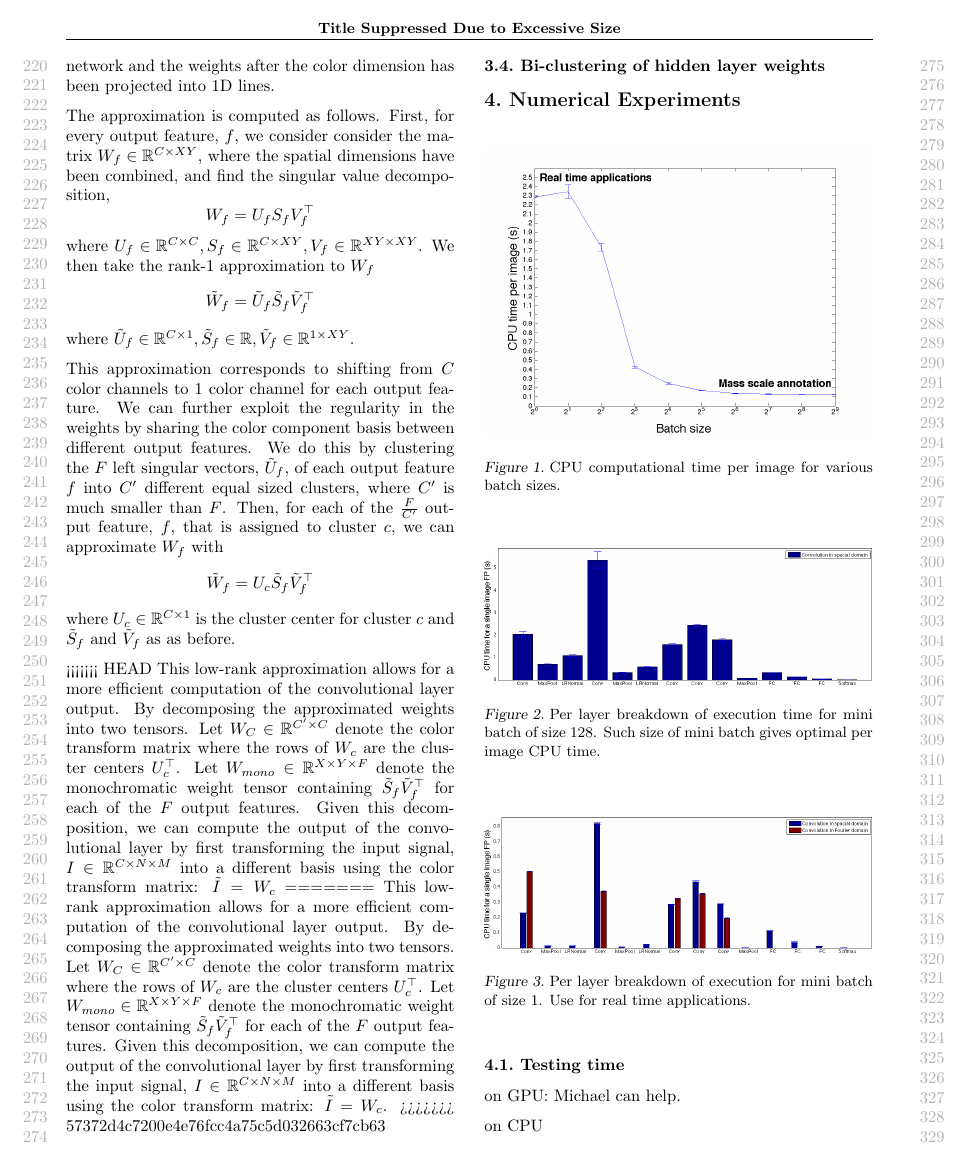
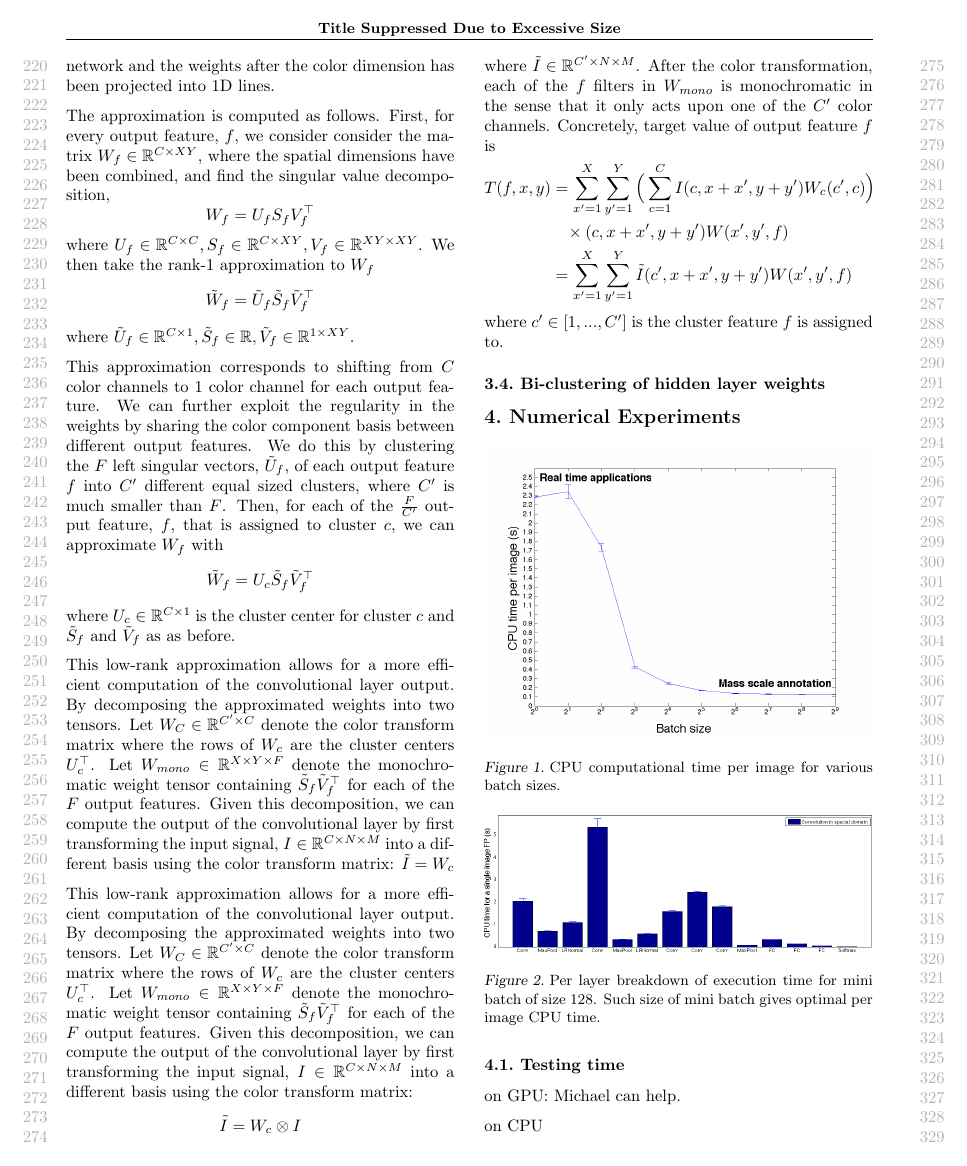
Before and after one commit to wojzaremba/morf, a LaTeX paper (expr_compress/paper/compress.tex, which reads expr_compress/paper/low_rank.tex): page 3 of 5. Compiled offline with pdfLaTeX.

Commit message:
More low rank stuff.

```diff
--- a/expr_compress/paper/low_rank.tex
+++ b/expr_compress/paper/low_rank.tex
@@ -57,11 +57,18 @@ This approximation corresponds to shifting from $C$ color channels to 1 color ch
 \end{equation*}
 where $U_c \in \mathbb{R}^{C \times 1}$ is the cluster center for cluster $c$ and $\tilde{S}_f$ and $\tilde{V}_f$ as as before.
 
-<<<<<<< HEAD
 This low-rank approximation allows for a more efficient computation of the convolutional layer output. By decomposing the approximated weights into two tensors. Let $W_C \in \mathbb{R}^{C' \times C}$ denote the color transform matrix where the rows of $W_c$ are the cluster centers $U_c^{\top}$. Let $W_{mono} \in \mathbb{R}^{X \times Y \times F}$ denote the monochromatic weight tensor containing $ \tilde{S}_f \tilde{V}_f^{\top}$ for each of the $F$ output features. Given this decomposition, we can compute the output of the convolutional layer by first transforming the input signal, $I \in \mathbb{R}^{C \times N \times M}$ into a different basis using the color transform matrix: $\tilde{I} = W_c $
-=======
-This low-rank approximation allows for a more efficient computation of the convolutional layer output. By decomposing the approximated weights into two tensors. Let $W_C \in \mathbb{R}^{C' \times C}$ denote the color transform matrix where the rows of $W_c$ are the cluster centers $U_c^{\top}$. Let $W_{mono} \in \mathbb{R}^{X \times Y \times F}$ denote the monochromatic weight tensor containing $ \tilde{S}_f \tilde{V}_f^{\top}$ for each of the $F$ output features. Given this decomposition, we can compute the output of the convolutional layer by first transforming the input signal, $I \in \mathbb{R}^{C \times N \times M}$ into a different basis using the color transform matrix: $\tilde{I} = W_c$.
->>>>>>> 57372d4c7200e4e76fcc4a75c5d032663cf7cb63
 
+This low-rank approximation allows for a more efficient computation of the convolutional layer output. By decomposing the approximated weights into two tensors. Let $W_C \in \mathbb{R}^{C' \times C}$ denote the color transform matrix where the rows of $W_c$ are the cluster centers $U_c^{\top}$. Let $W_{mono} \in \mathbb{R}^{X \times Y \times F}$ denote the monochromatic weight tensor containing $ \tilde{S}_f \tilde{V}_f^{\top}$ for each of the $F$ output features. Given this decomposition, we can compute the output of the convolutional layer by first transforming the input signal, $I \in \mathbb{R}^{C \times N \times M}$ into a different basis using the color transform matrix:
+\begin{equation*}
+	\tilde{I} = W_c \otimes I
+\end{equation*}
+where $\tilde{I} \in \mathbb{R}^{C' \times N \times M}$. After the color transformation, each of the $f$ filters in $W_{mono}$ is monochromatic in the sense that it only acts upon one of the $C'$ color channels. Concretely, target value of output feature $f$ is
+\begin{align*}
+	T(f, x, y) &= \sum_{x' = 1}^{X} \sum_{y' = 1}^{Y} \Big(\sum_{c = 1}^{C} I(c, x + x', y + y') W_c(c', c) \Big) \\
+			&\hspace{3mm} \times (c, x + x', y + y') W(x', y', f) \\
+			&= \sum_{x' = 1}^{X} \sum_{y' = 1}^{Y} \tilde{I}(c', x + x', y + y') W(x', y', f)
+\end{align*}
+where $c' \in [1, ..., C']$ is the cluster feature $f$ is assigned to.
 
 \subsection{Bi-clustering of hidden layer weights}
```
Also changed, not shown: expr_compress/paper/low_rank.pdf (deleted), 1 other file.
